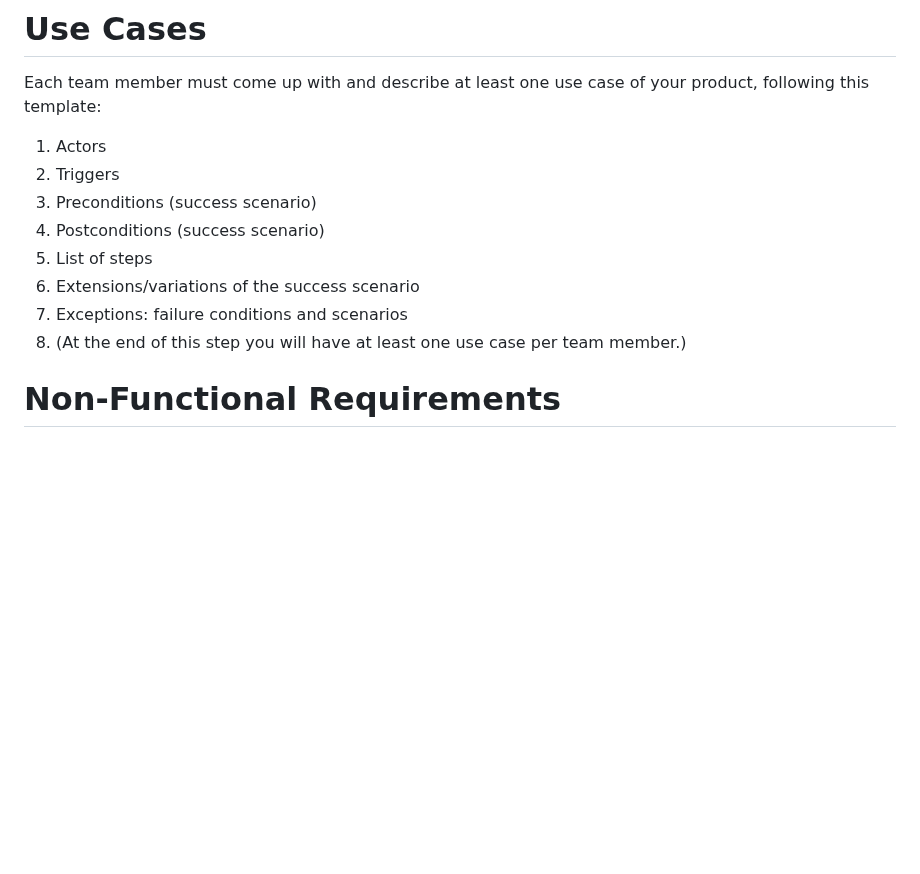
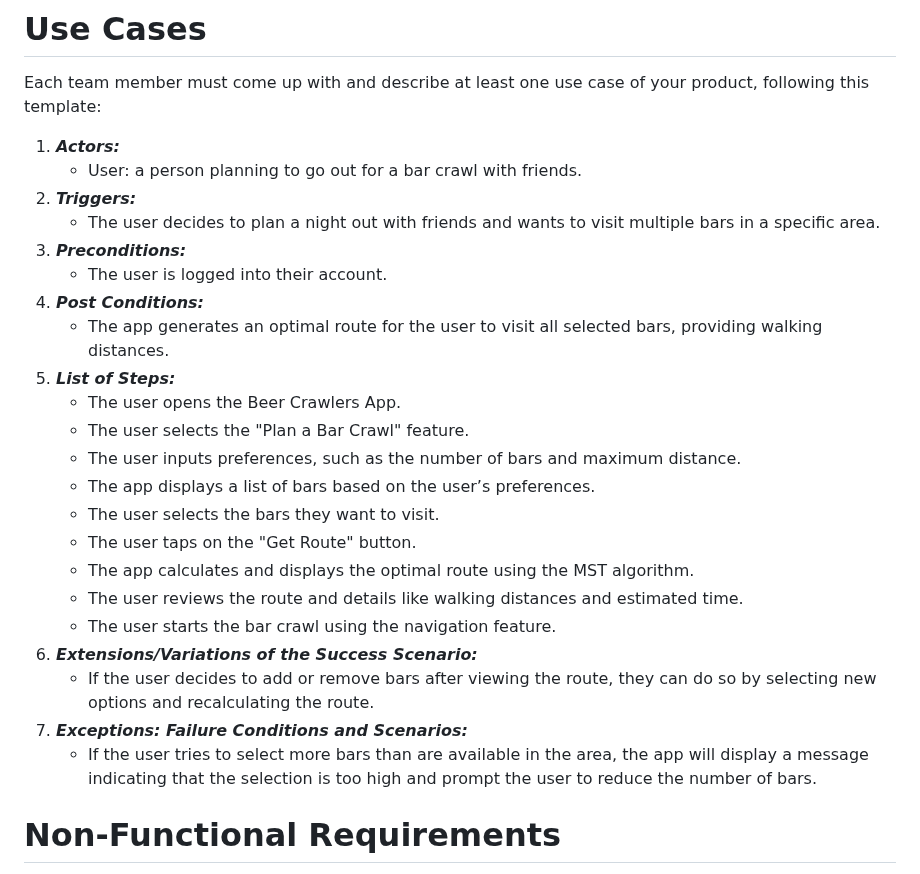
Before and after one commit to pwjensen/BetterBarCrawlApp, a Markdown page: Requirements.md, the part around the change. Rendered like a GitHub page; blank space fills up the shorter version.

Commit message:
Update Requirements.md
Use Cases

```diff
--- a/Requirements.md
+++ b/Requirements.md
@@ -29,16 +29,29 @@ The major features should constitute a minimal viable product (MVP).
 # Use Cases
 Each team member must come up with and describe at least one use case of your product, following
   this template:
-  <ol>
-    <li>Actors</li>
-    <li>Triggers</li>
-    <li>Preconditions (success scenario)</li>
-    <li>Postconditions (success scenario)</li>
-    <li>List of steps</li>
-    <li>Extensions/variations of the success scenario</li>
-    <li>Exceptions: failure conditions and scenarios</li>
-    <li>(At the end of this step you will have at least one use case per team member.)</li>
-  </ol>
+
+1. ***Actors:***
+	- User: a person planning to go out for a bar crawl with friends.
+2. ***Triggers:***
+	- The user decides to plan a night out with friends and wants to visit multiple bars in a specific area.
+3. ***Preconditions:***
+	- The user is logged into their account.
+4. ***Post Conditions:***
+	- The app generates an optimal route for the user to visit all selected bars, providing walking distances.
+5. ***List of Steps:***
+	-  The user opens the Beer Crawlers App.
+	- The user selects the "Plan a Bar Crawl" feature.
+	- The user inputs preferences, such as the number of bars and maximum distance.
+	- The app displays a list of bars based on the user’s preferences.
+	- The user selects the bars they want to visit.
+	- The user taps on the "Get Route" button.
+	- The app calculates and displays the optimal route using the MST algorithm.
+	- The user reviews the route and details like walking distances and estimated time.
+	- The user starts the bar crawl using the navigation feature.
+6. ***Extensions/Variations of the Success Scenario:***
+	- If the user decides to add or remove bars after viewing the route, they can do so by selecting new options and recalculating the route.
+7. ***Exceptions: Failure Conditions and Scenarios:***
+	- If the user tries to select more bars than are available in the area, the app will display a message indicating that the selection is too high and prompt the user to reduce the number of bars.
 
 # Non-Functional Requirements
 
```
